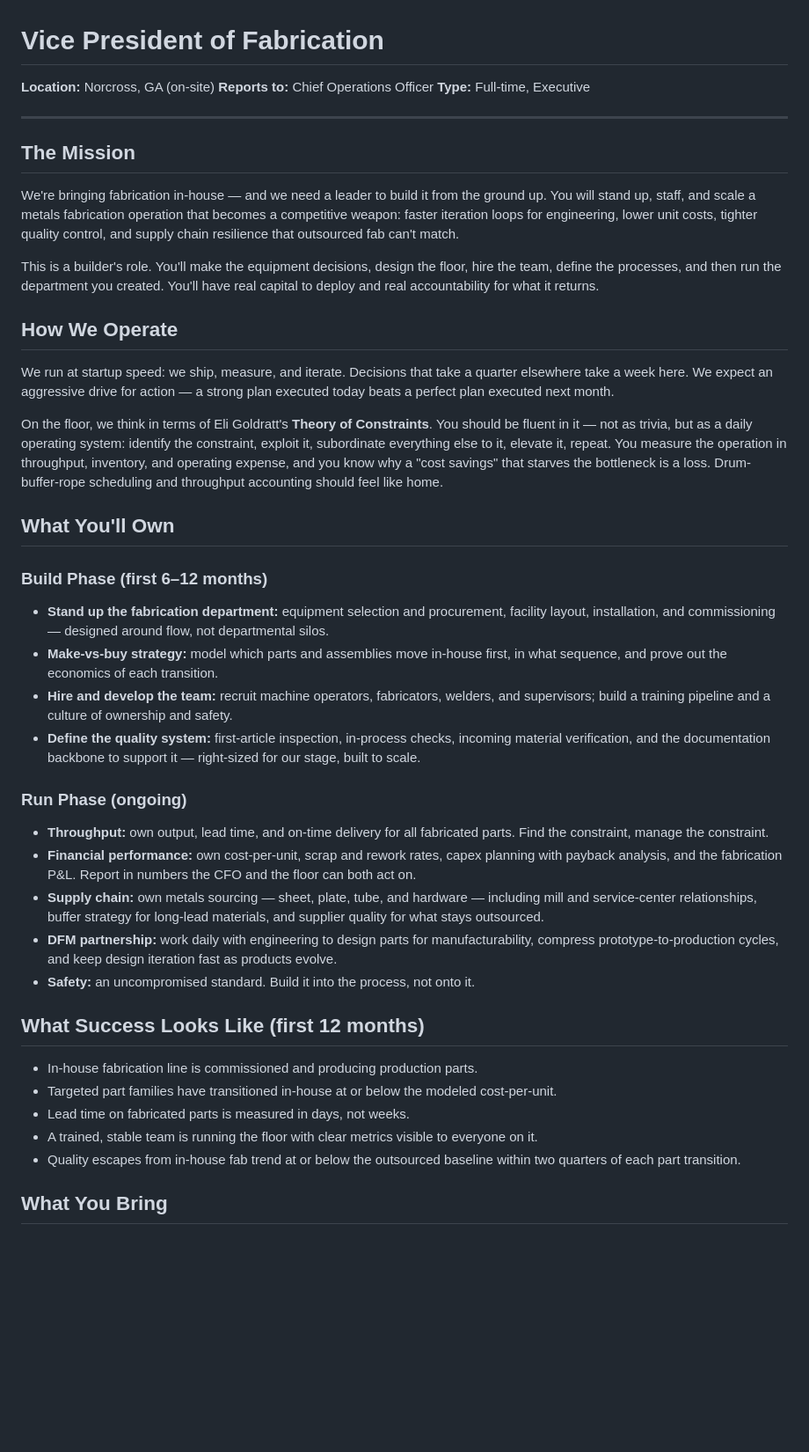
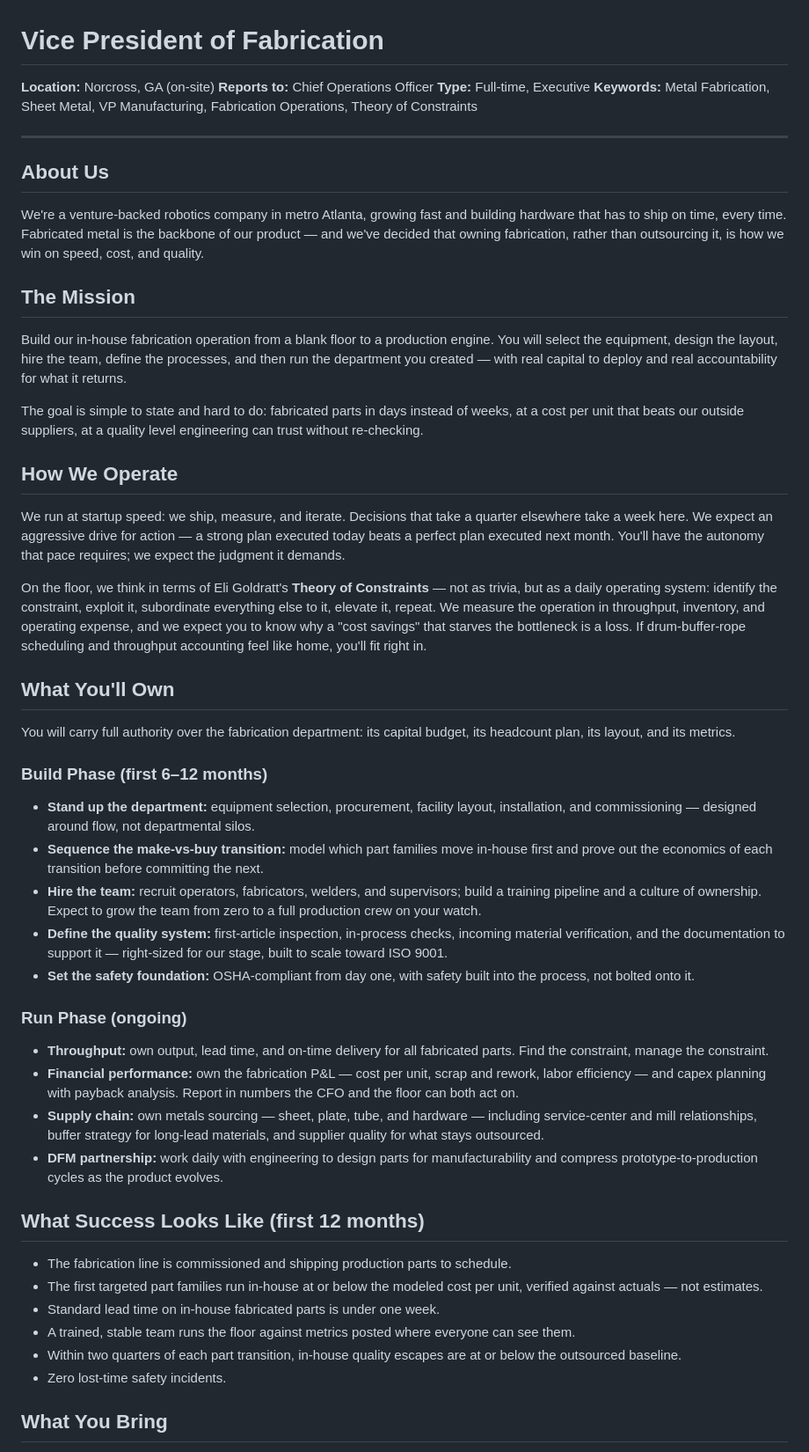
Before and after one commit to jGulley86/jeff-s-playground, a Markdown page: vp-of-fabrication-job-description.md, the part around one of its changes. Shown at 88% size. GitHub-like rendering; blank space fills up the shorter version.

Commit message:
Refine VP of Fabrication job description (second revision round)
https://claude.ai/code/session_017R2eye1FkNhVrTEMRgQZVt

```diff
--- a/vp-of-fabrication-job-description.md
+++ b/vp-of-fabrication-job-description.md
@@ -3,43 +3,51 @@
 **Location:** Norcross, GA (on-site)
 **Reports to:** Chief Operations Officer
 **Type:** Full-time, Executive
+**Keywords:** Metal Fabrication, Sheet Metal, VP Manufacturing, Fabrication Operations, Theory of Constraints
 
 ---
 
+## About Us
+
+We're a venture-backed robotics company in metro Atlanta, growing fast and building hardware that has to ship on time, every time. Fabricated metal is the backbone of our product — and we've decided that owning fabrication, rather than outsourcing it, is how we win on speed, cost, and quality.
+
 ## The Mission
 
-We're bringing fabrication in-house — and we need a leader to build it from the ground up. You will stand up, staff, and scale a metals fabrication operation that becomes a competitive weapon: faster iteration loops for engineering, lower unit costs, tighter quality control, and supply chain resilience that outsourced fab can't match.
+Build our in-house fabrication operation from a blank floor to a production engine. You will select the equipment, design the layout, hire the team, define the processes, and then run the department you created — with real capital to deploy and real accountability for what it returns.
 
-This is a builder's role. You'll make the equipment decisions, design the floor, hire the team, define the processes, and then run the department you created. You'll have real capital to deploy and real accountability for what it returns.
+The goal is simple to state and hard to do: fabricated parts in days instead of weeks, at a cost per unit that beats our outside suppliers, at a quality level engineering can trust without re-checking.
 
 ## How We Operate
 
-We run at startup speed: we ship, measure, and iterate. Decisions that take a quarter elsewhere take a week here. We expect an aggressive drive for action — a strong plan executed today beats a perfect plan executed next month.
+We run at startup speed: we ship, measure, and iterate. Decisions that take a quarter elsewhere take a week here. We expect an aggressive drive for action — a strong plan executed today beats a perfect plan executed next month. You'll have the autonomy that pace requires; we expect the judgment it demands.
 
-On the floor, we think in terms of Eli Goldratt's **Theory of Constraints**. You should be fluent in it — not as trivia, but as a daily operating system: identify the constraint, exploit it, subordinate everything else to it, elevate it, repeat. You measure the operation in throughput, inventory, and operating expense, and you know why a "cost savings" that starves the bottleneck is a loss. Drum-buffer-rope scheduling and throughput accounting should feel like home.
+On the floor, we think in terms of Eli Goldratt's **Theory of Constraints** — not as trivia, but as a daily operating system: identify the constraint, exploit it, subordinate everything else to it, elevate it, repeat. We measure the operation in throughput, inventory, and operating expense, and we expect you to know why a "cost savings" that starves the bottleneck is a loss. If drum-buffer-rope scheduling and throughput accounting feel like home, you'll fit right in.
 
 ## What You'll Own
 
+You will carry full authority over the fabrication department: its capital budget, its headcount plan, its layout, and its metrics.
+
 ### Build Phase (first 6–12 months)
-- **Stand up the fabrication department:** equipment selection and procurement, facility layout, installation, and commissioning — designed around flow, not departmental silos.
-- **Make-vs-buy strategy:** model which parts and assemblies move in-house first, in what sequence, and prove out the economics of each transition.
-- **Hire and develop the team:** recruit machine operators, fabricators, welders, and supervisors; build a training pipeline and a culture of ownership and safety.
-- **Define the quality system:** first-article inspection, in-process checks, incoming material verification, and the documentation backbone to support it — right-sized for our stage, built to scale.
+- **Stand up the department:** equipment selection, procurement, facility layout, installation, and commissioning — designed around flow, not departmental silos.
+- **Sequence the make-vs-buy transition:** model which part families move in-house first and prove out the economics of each transition before committing the next.
+- **Hire the team:** recruit operators, fabricators, welders, and supervisors; build a training pipeline and a culture of ownership. Expect to grow the team from zero to a full production crew on your watch.
+- **Define the quality system:** first-article inspection, in-process checks, incoming material verification, and the documentation to support it — right-sized for our stage, built to scale toward ISO 9001.
+- **Set the safety foundation:** OSHA-compliant from day one, with safety built into the process, not bolted onto it.
 
 ### Run Phase (ongoing)
 - **Throughput:** own output, lead time, and on-time delivery for all fabricated parts. Find the constraint, manage the constraint.
-- **Financial performance:** own cost-per-unit, scrap and rework rates, capex planning with payback analysis, and the fabrication P&L. Report in numbers the CFO and the floor can both act on.
-- **Supply chain:** own metals sourcing — sheet, plate, tube, and hardware — including mill and service-center relationships, buffer strategy for long-lead materials, and supplier quality for what stays outsourced.
-- **DFM partnership:** work daily with engineering to design parts for manufacturability, compress prototype-to-production cycles, and keep design iteration fast as products evolve.
-- **Safety:** an uncompromised standard. Build it into the process, not onto it.
+- **Financial performance:** own the fabrication P&L — cost per unit, scrap and rework, labor efficiency — and capex planning with payback analysis. Report in numbers the CFO and the floor can both act on.
+- **Supply chain:** own metals sourcing — sheet, plate, tube, and hardware — including service-center and mill relationships, buffer strategy for long-lead materials, and supplier quality for what stays outsourced.
+- **DFM partnership:** work daily with engineering to design parts for manufacturability and compress prototype-to-production cycles as the product evolves.
 
 ## What Success Looks Like (first 12 months)
 
-- In-house fabrication line is commissioned and producing production parts.
-- Targeted part families have transitioned in-house at or below the modeled cost-per-unit.
-- Lead time on fabricated parts is measured in days, not weeks.
-- A trained, stable team is running the floor with clear metrics visible to everyone on it.
-- Quality escapes from in-house fab trend at or below the outsourced baseline within two quarters of each part transition.
+- The fabrication line is commissioned and shipping production parts to schedule.
+- The first targeted part families run in-house at or below the modeled cost per unit, verified against actuals — not estimates.
+- Standard lead time on in-house fabricated parts is under one week.
+- A trained, stable team runs the floor against metrics posted where everyone can see them.
+- Within two quarters of each part transition, in-house quality escapes are at or below the outsourced baseline.
+- Zero lost-time safety incidents.
 
 ## What You Bring
 
```
Also changed, not shown: other parts of vp-of-fabrication-job-description.md (+19 -12 lines).
